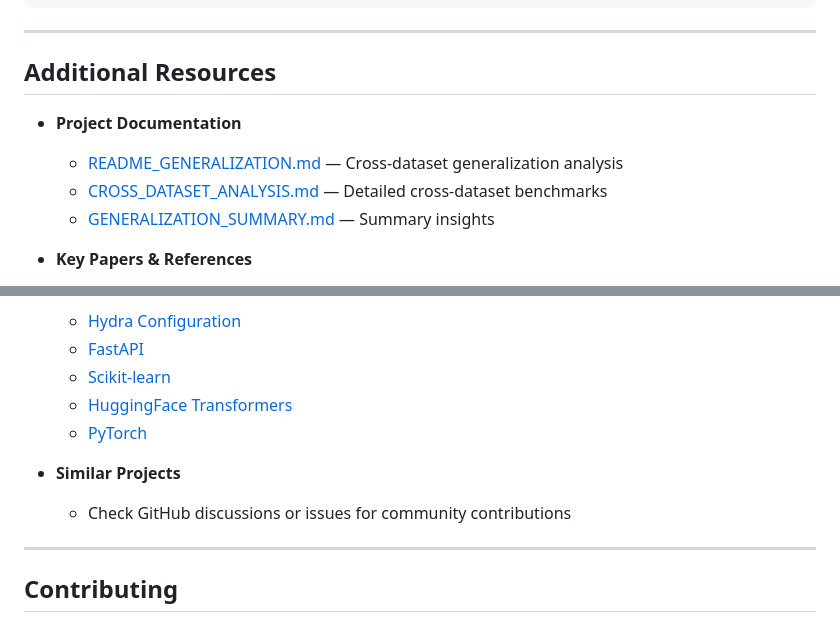
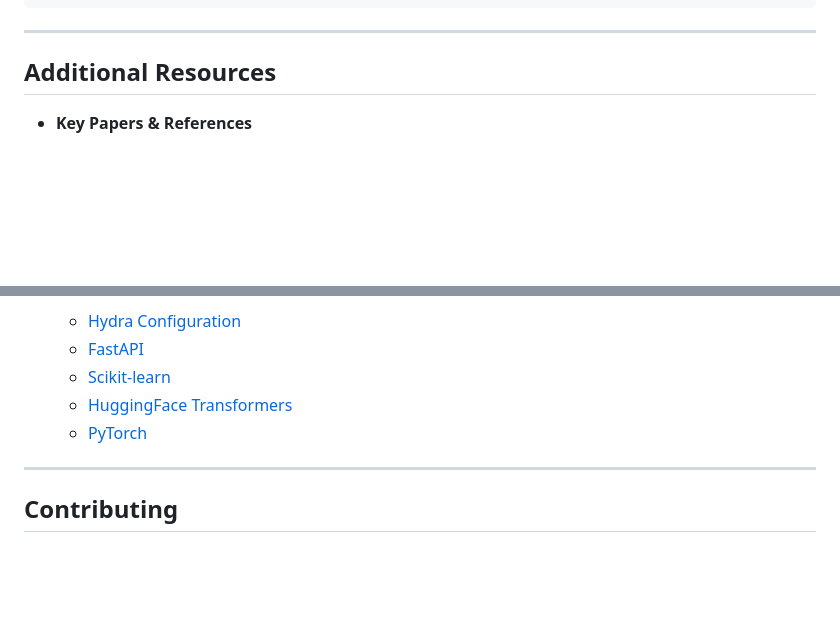
Before and after one commit to wgrzesik/fake-news-detector, a Markdown page: README.md, 2 parts joined by grey strips. GitHub-like rendering; blank space fills up the shorter version.

Commit message:
refactor additional resources section in README.md

```diff
--- a/README.md
+++ b/README.md
@@ -721,11 +721,6 @@ docker-compose down
 
 ## Additional Resources
 
-- **Project Documentation**
-  - [README_GENERALIZATION.md](README_GENERALIZATION.md) — Cross-dataset generalization analysis
-  - [CROSS_DATASET_ANALYSIS.md](CROSS_DATASET_ANALYSIS.md) — Detailed cross-dataset benchmarks
-  - [GENERALIZATION_SUMMARY.md](GENERALIZATION_SUMMARY.md) — Summary insights
-
 - **Key Papers & References**
   - [ISOT Dataset](https://www.uvic.ca/engineering/ece/isot/datasets/)
   - [LIAR Dataset](https://www.cs.ucsb.edu/~william/data/liar_dataset.zip)
@@ -740,9 +735,6 @@ docker-compose down
   - [HuggingFace Transformers](https://huggingface.co/transformers/)
   - [PyTorch](https://pytorch.org/)
 
-- **Similar Projects**
-  - Check GitHub discussions or issues for community contributions
-
 ---
 
 ## Contributing
```
